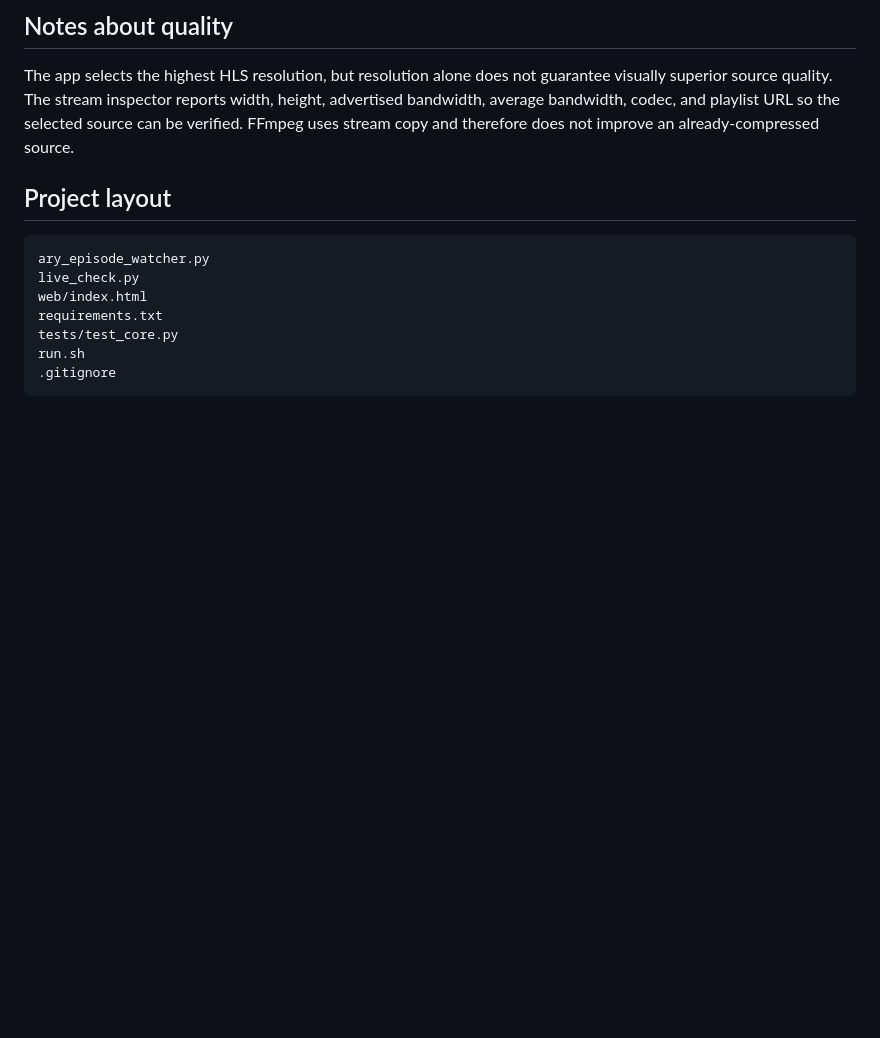
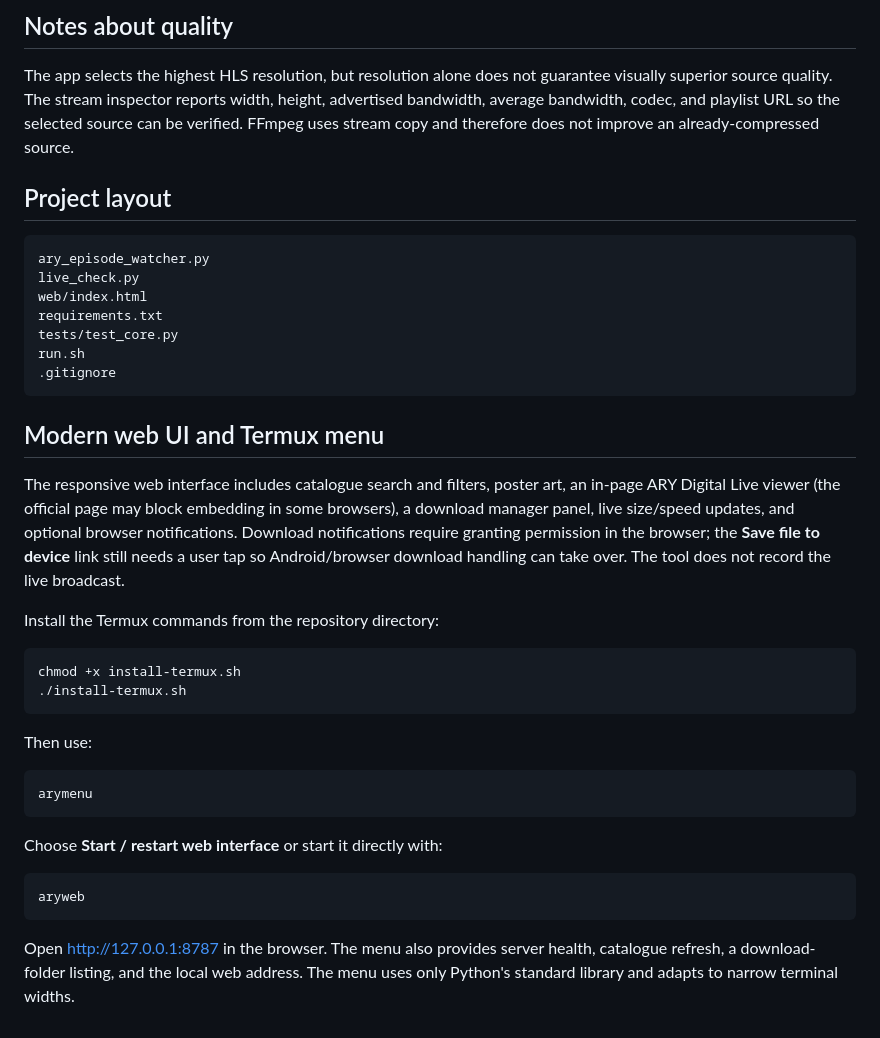
Before and after one commit to rath0darya/Ary, a Markdown page: README.md, the part around the change. GitHub-like rendering; blank space fills up the shorter version.

Commit message:
Document modern web downloads and interactive Termux menu

```diff
--- a/README.md
+++ b/README.md
@@ -105,3 +105,23 @@ The app selects the highest HLS resolution, but resolution alone does not guaran
     tests/test_core.py
     run.sh
     .gitignore
+
+
+## Modern web UI and Termux menu
+
+The responsive web interface includes catalogue search and filters, poster art, an in-page ARY Digital Live viewer (the official page may block embedding in some browsers), a download manager panel, live size/speed updates, and optional browser notifications. Download notifications require granting permission in the browser; the **Save file to device** link still needs a user tap so Android/browser download handling can take over. The tool does not record the live broadcast.
+
+Install the Termux commands from the repository directory:
+
+    chmod +x install-termux.sh
+    ./install-termux.sh
+
+Then use:
+
+    arymenu
+
+Choose **Start / restart web interface** or start it directly with:
+
+    aryweb
+
+Open http://127.0.0.1:8787 in the browser. The menu also provides server health, catalogue refresh, a download-folder listing, and the local web address. The menu uses only Python's standard library and adapts to narrow terminal widths.
```
